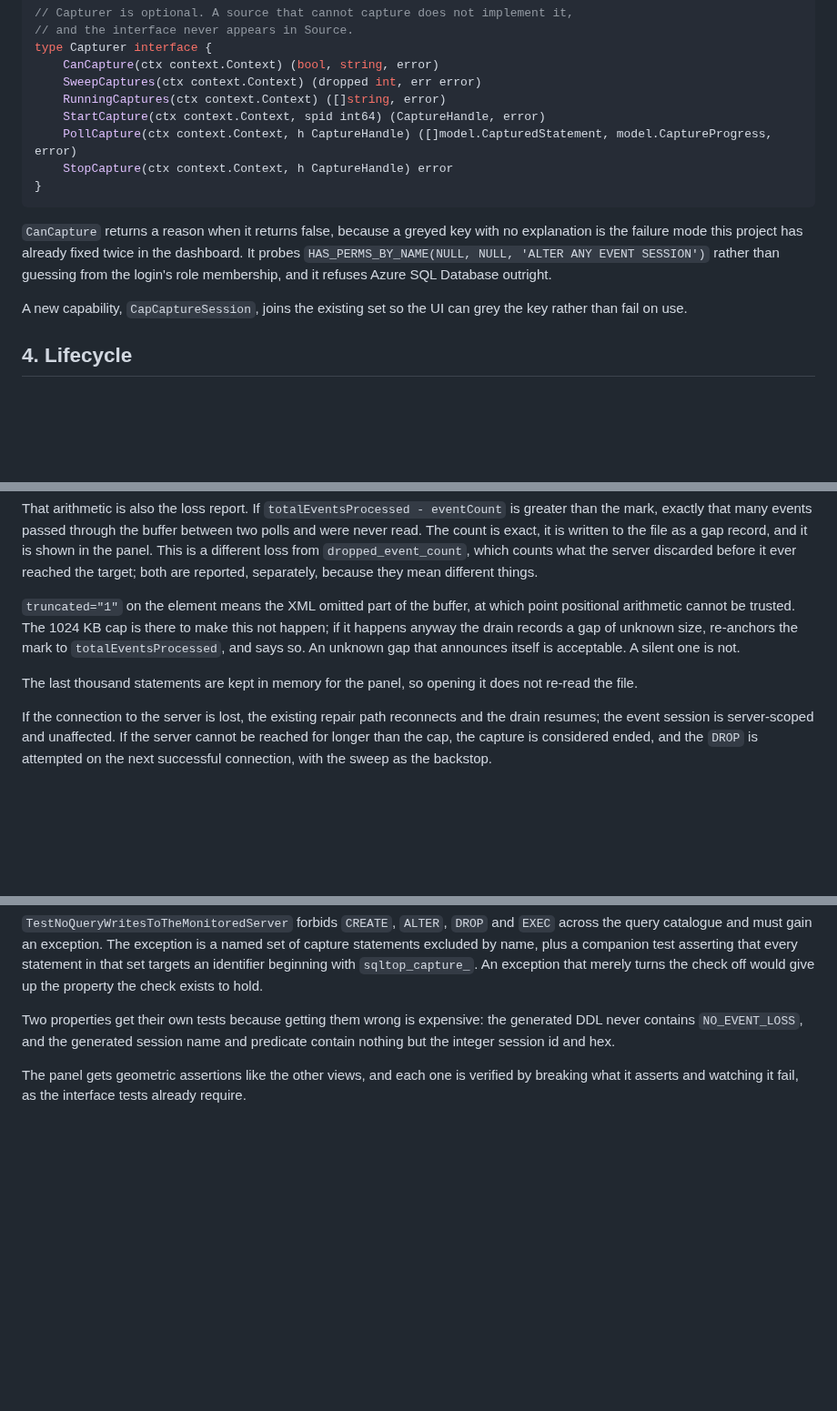
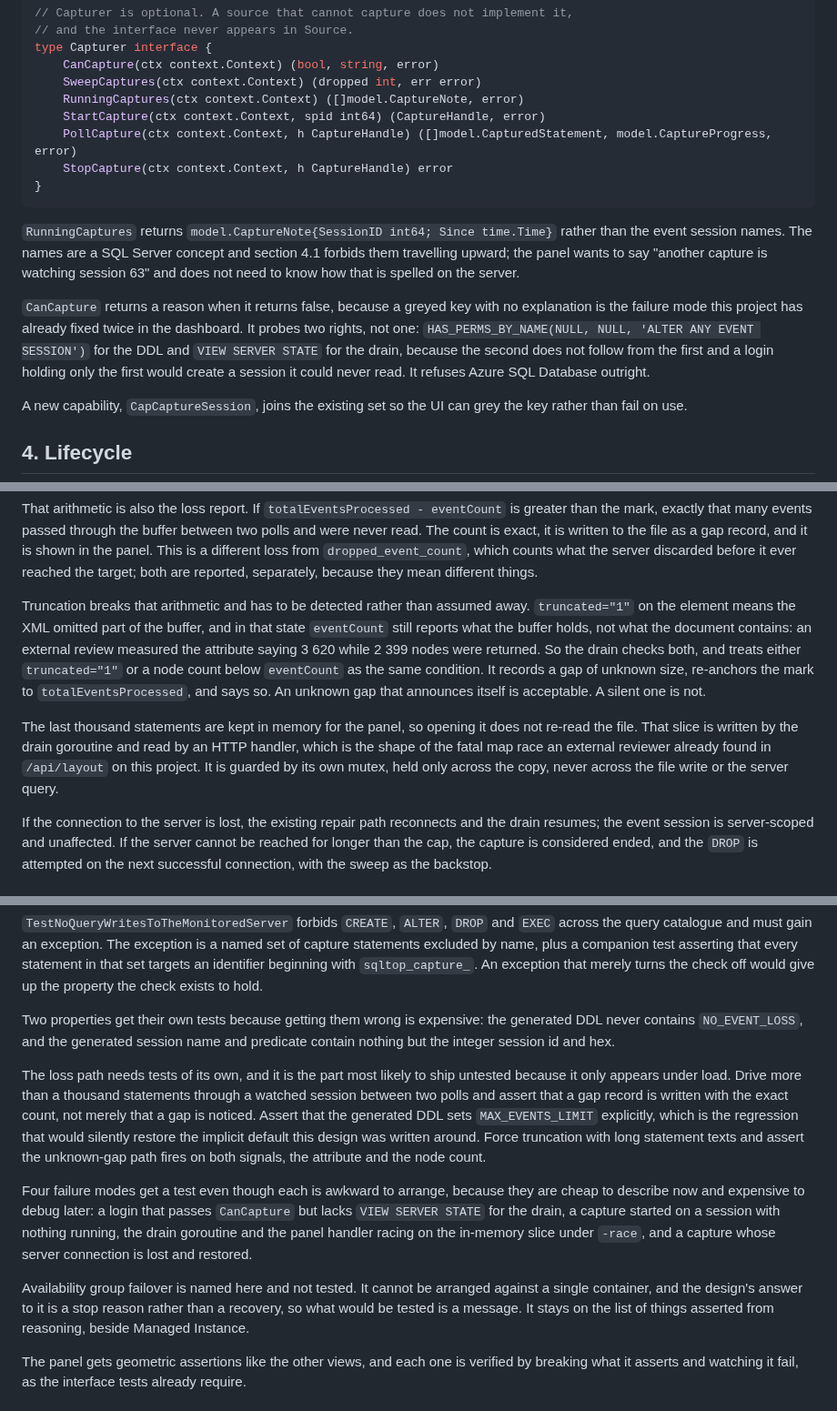
Before and after one commit to rudi-bruchez/sqltop, a Markdown page: docs/specs/2026-08-30-session-capture-design.md, 3 parts joined by grey strips. Shown at 91% size. Drawn GitHub-style; blank space fills up the shorter version.

````diff
--- a/docs/specs/2026-08-30-session-capture-design.md
+++ b/docs/specs/2026-08-30-session-capture-design.md
@@ -111,19 +113,26 @@ type CaptureProgress struct {
 type Capturer interface {
     CanCapture(ctx context.Context) (bool, string, error)
     SweepCaptures(ctx context.Context) (dropped int, err error)
-    RunningCaptures(ctx context.Context) ([]string, error)
+    RunningCaptures(ctx context.Context) ([]model.CaptureNote, error)
     StartCapture(ctx context.Context, spid int64) (CaptureHandle, error)
     PollCapture(ctx context.Context, h CaptureHandle) ([]model.CapturedStatement, model.CaptureProgress, error)
     StopCapture(ctx context.Context, h CaptureHandle) error
 }
 ```
 
+`RunningCaptures` returns `model.CaptureNote{SessionID int64; Since time.Time}`
+rather than the event session names. The names are a SQL Server concept and
+section 4.1 forbids them travelling upward; the panel wants to say "another
+capture is watching session 63" and does not need to know how that is spelled
+on the server.
+
 `CanCapture` returns a reason when it returns false, because a greyed key
 with no explanation is the failure mode this project has already fixed twice
-in the dashboard. It probes
-`HAS_PERMS_BY_NAME(NULL, NULL, 'ALTER ANY EVENT SESSION')` rather than
-guessing from the login's role membership, and it refuses Azure SQL Database
-outright.
+in the dashboard. It probes two rights, not one:
+`HAS_PERMS_BY_NAME(NULL, NULL, 'ALTER ANY EVENT SESSION')` for the DDL and
+`VIEW SERVER STATE` for the drain, because the second does not follow from the
+first and a login holding only the first would create a session it could never
+read. It refuses Azure SQL Database outright.
 
 A new capability, `CapCaptureSession`, joins the existing set so the UI can
 grey the key rather than fail on use.
@@ -270,14 +314,22 @@ loss from `dropped_event_count`, which counts what the server discarded before
 it ever reached the target; both are reported, separately, because they mean
 different things.
 
-`truncated="1"` on the element means the XML omitted part of the buffer, at
-which point positional arithmetic cannot be trusted. The 1024 KB cap is there
-to make this not happen; if it happens anyway the drain records a gap of
-unknown size, re-anchors the mark to `totalEventsProcessed`, and says so. An
-unknown gap that announces itself is acceptable. A silent one is not.
+Truncation breaks that arithmetic and has to be detected rather than assumed
+away. `truncated="1"` on the element means the XML omitted part of the buffer,
+and in that state `eventCount` still reports what the buffer holds, not what
+the document contains: an external review measured the attribute saying 3 620
+while 2 399 nodes were returned. So the drain checks both, and treats either
+`truncated="1"` or a node count below `eventCount` as the same condition. It
+records a gap of unknown size, re-anchors the mark to `totalEventsProcessed`,
+and says so. An unknown gap that announces itself is acceptable. A silent one
+is not.
 
 The last thousand statements are kept in memory for the panel, so opening it
-does not re-read the file.
+does not re-read the file. That slice is written by the drain goroutine and
+read by an HTTP handler, which is the shape of the fatal map race an external
+reviewer already found in `/api/layout` on this project. It is guarded by its
+own mutex, held only across the copy, never across the file write or the
+server query.
 
 If the connection to the server is lost, the existing repair path reconnects
 and the drain resumes; the event session is server-scoped and unaffected. If
@@ -389,6 +449,27 @@ Two properties get their own tests because getting them wrong is expensive:
 the generated DDL never contains `NO_EVENT_LOSS`, and the generated session
 name and predicate contain nothing but the integer session id and hex.
 
+The loss path needs tests of its own, and it is the part most likely to ship
+untested because it only appears under load. Drive more than a thousand
+statements through a watched session between two polls and assert that a gap
+record is written with the exact count, not merely that a gap is noticed.
+Assert that the generated DDL sets `MAX_EVENTS_LIMIT` explicitly, which is the
+regression that would silently restore the implicit default this design was
+written around. Force truncation with long statement texts and assert the
+unknown-gap path fires on both signals, the attribute and the node count.
+
+Four failure modes get a test even though each is awkward to arrange, because
+they are cheap to describe now and expensive to debug later: a login that
+passes `CanCapture` but lacks `VIEW SERVER STATE` for the drain, a capture
+started on a session with nothing running, the drain goroutine and the panel
+handler racing on the in-memory slice under `-race`, and a capture whose
+server connection is lost and restored.
+
+Availability group failover is named here and not tested. It cannot be
+arranged against a single container, and the design's answer to it is a stop
+reason rather than a recovery, so what would be tested is a message. It stays
+on the list of things asserted from reasoning, beside Managed Instance.
+
 The panel gets geometric assertions like the other views, and each one is
 verified by breaking what it asserts and watching it fail, as the interface
 tests already require.
````
Also changed, not shown: other parts of docs/specs/2026-08-30-session-capture-design.md (+60 -15 lines).
